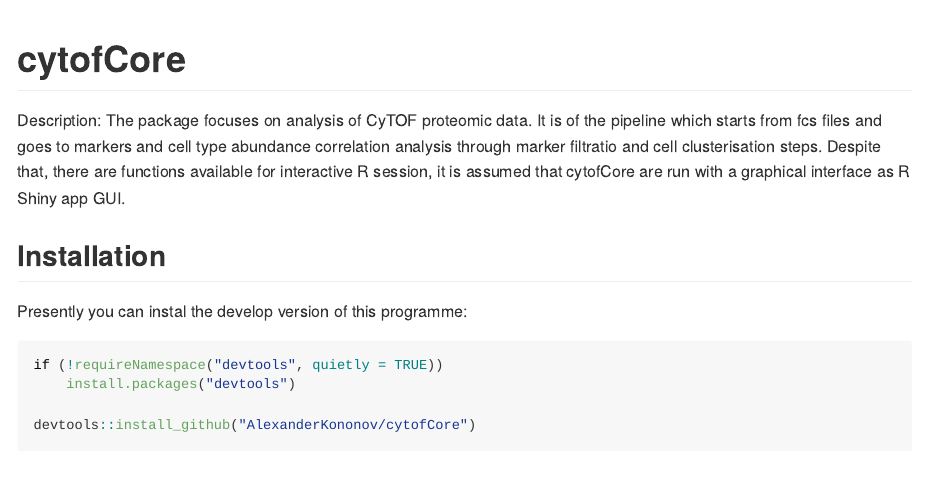
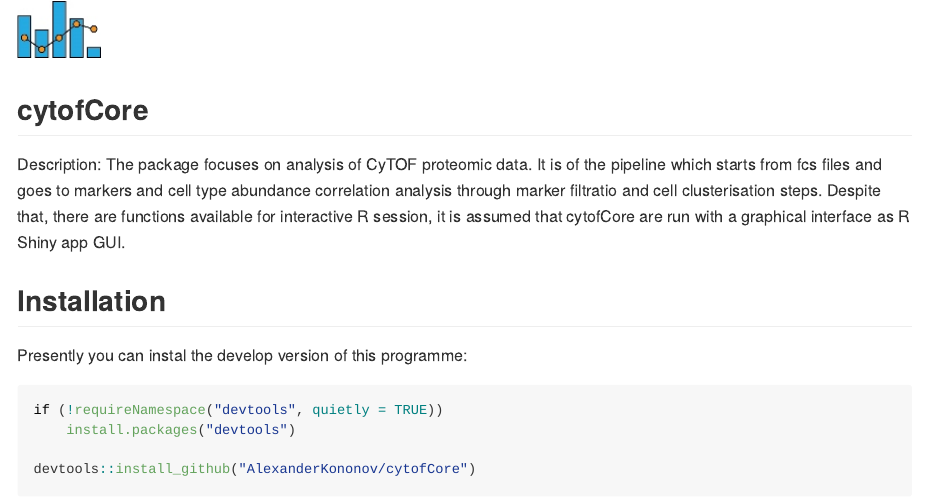
Before and after one commit to AlexanderKononov/cytofBrowser, an R Markdown document (README.Rmd): the page in a window 1100 px wide, from its top. The pictures show the output file README.md that the author committed with the source, drawn offline in the style of GitHub; badge pictures from the web are left out.

Commit message:
add  a small logo to readme

````diff
--- a/README.Rmd
+++ b/README.Rmd
@@ -13,7 +13,9 @@
 )
 ```
 
-# cytofCore
+![picture](img/interaction_logo1.jpg)
+
+## cytofCore
 
 <!-- badges: start -->
 [![Travis build status](https://travis-ci.com/AlexanderKononov/cytofCore.svg?branch=master)](https://travis-ci.com/AlexanderKononov/cytofCore)
````
Also changed, not shown: README.md, img/interaction_logo1.jpg (added).
